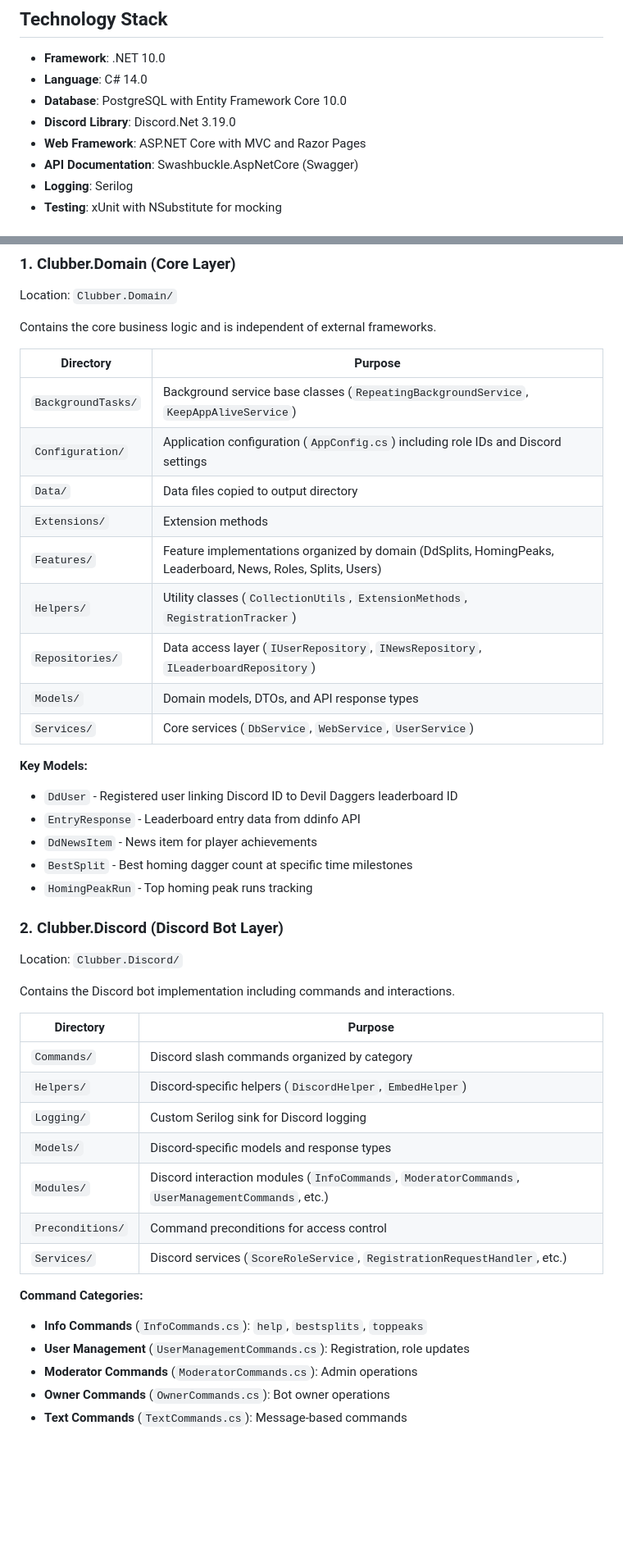
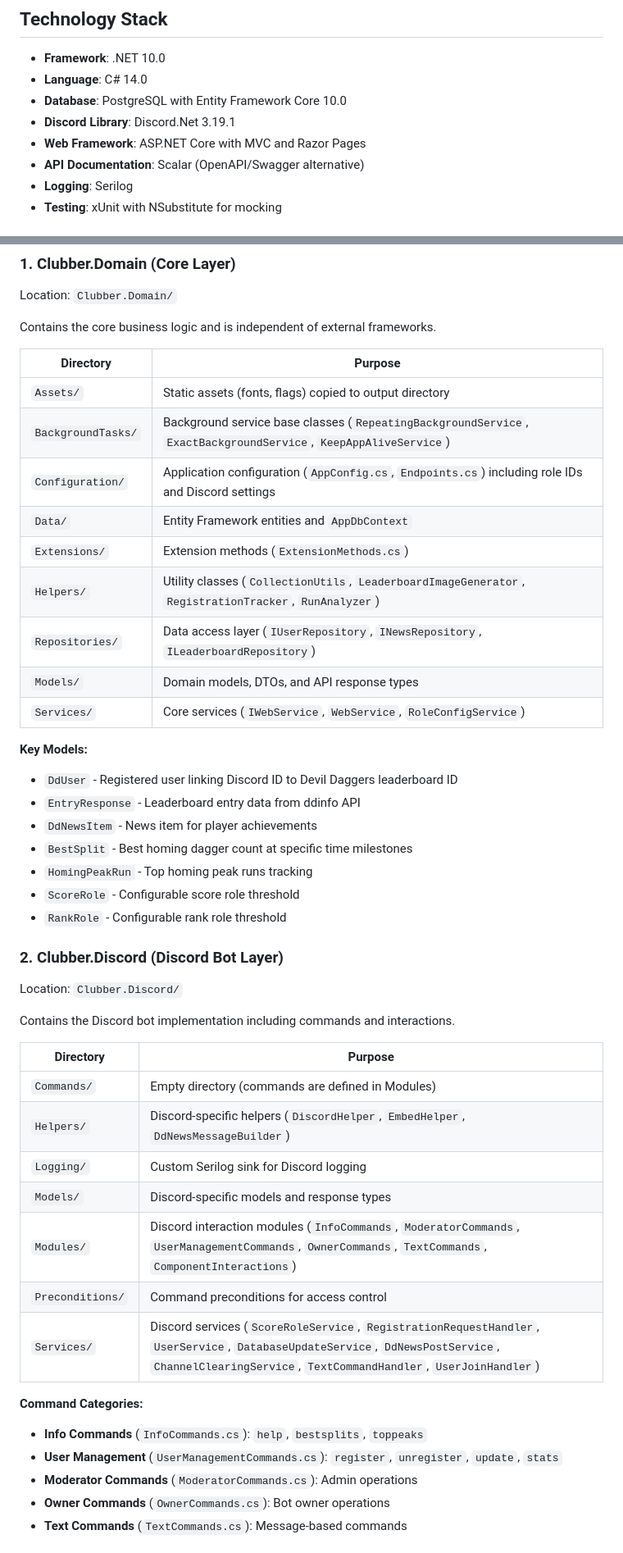
Before and after one commit to Spoertm/Clubber, a Markdown page: AGENTS.md, 2 parts joined by grey strips. Shown at 82% size. GitHub-like rendering; blank space fills up the shorter version.

```diff
--- a/AGENTS.md
+++ b/AGENTS.md
@@ -16,9 +16,9 @@ Clubber is a Discord bot for the DD Pals Discord server that integrates with the
 - **Framework**: .NET 10.0
 - **Language**: C# 14.0
 - **Database**: PostgreSQL with Entity Framework Core 10.0
-- **Discord Library**: Discord.Net 3.19.0
+- **Discord Library**: Discord.Net 3.19.1
 - **Web Framework**: ASP.NET Core with MVC and Razor Pages
-- **API Documentation**: Swashbuckle.AspNetCore (Swagger)
+- **API Documentation**: Scalar (OpenAPI/Swagger alternative)
 - **Logging**: Serilog
 - **Testing**: xUnit with NSubstitute for mocking
 
@@ -33,15 +33,15 @@ Contains the core business logic and is independent of external frameworks.
 
 | Directory | Purpose |
 |-----------|---------|
-| `BackgroundTasks/` | Background service base classes (`RepeatingBackgroundService`, `KeepAppAliveService`) |
-| `Configuration/` | Application configuration (`AppConfig.cs`) including role IDs and Discord settings |
-| `Data/` | Data files copied to output directory |
-| `Extensions/` | Extension methods |
-| `Features/` | Feature implementations organized by domain (DdSplits, HomingPeaks, Leaderboard, News, Roles, Splits, Users) |
-| `Helpers/` | Utility classes (`CollectionUtils`, `ExtensionMethods`, `RegistrationTracker`) |
+| `Assets/` | Static assets (fonts, flags) copied to output directory |
+| `BackgroundTasks/` | Background service base classes (`RepeatingBackgroundService`, `ExactBackgroundService`, `KeepAppAliveService`) |
+| `Configuration/` | Application configuration (`AppConfig.cs`, `Endpoints.cs`) including role IDs and Discord settings |
+| `Data/` | Entity Framework entities and `AppDbContext` |
+| `Extensions/` | Extension methods (`ExtensionMethods.cs`) |
+| `Helpers/` | Utility classes (`CollectionUtils`, `LeaderboardImageGenerator`, `RegistrationTracker`, `RunAnalyzer`) |
 | `Repositories/` | Data access layer (`IUserRepository`, `INewsRepository`, `ILeaderboardRepository`) |
 | `Models/` | Domain models, DTOs, and API response types |
-| `Services/` | Core services (`DbService`, `WebService`, `UserService`) |
+| `Services/` | Core services (`IWebService`, `WebService`, `RoleConfigService`) |
 
 **Key Models:**
 - `DdUser` - Registered user linking Discord ID to Devil Daggers leaderboard ID
@@ -49,6 +49,8 @@ Contains the core business logic and is independent of external frameworks.
 - `DdNewsItem` - News item for player achievements
 - `BestSplit` - Best homing dagger count at specific time milestones
 - `HomingPeakRun` - Top homing peak runs tracking
+- `ScoreRole` - Configurable score role threshold
+- `RankRole` - Configurable rank role threshold
 
 ### 2. Clubber.Discord (Discord Bot Layer)
 Location: `Clubber.Discord/`
@@ -57,17 +59,17 @@ Contains the Discord bot implementation including commands and interactions.
 
 | Directory | Purpose |
 |-----------|---------|
-| `Commands/` | Discord slash commands organized by category |
-| `Helpers/` | Discord-specific helpers (`DiscordHelper`, `EmbedHelper`) |
+| `Commands/` | Empty directory (commands are defined in Modules) |
+| `Helpers/` | Discord-specific helpers (`DiscordHelper`, `EmbedHelper`, `DdNewsMessageBuilder`) |
 | `Logging/` | Custom Serilog sink for Discord logging |
 | `Models/` | Discord-specific models and response types |
-| `Modules/` | Discord interaction modules (`InfoCommands`, `ModeratorCommands`, `UserManagementCommands`, etc.) |
+| `Modules/` | Discord interaction modules (`InfoCommands`, `ModeratorCommands`, `UserManagementCommands`, `OwnerCommands`, `TextCommands`, `ComponentInteractions`) |
 | `Preconditions/` | Command preconditions for access control |
-| `Services/` | Discord services (`ScoreRoleService`, `RegistrationRequestHandler`, etc.) |
+| `Services/` | Discord services (`ScoreRoleService`, `RegistrationRequestHandler`, `UserService`, `DatabaseUpdateService`, `DdNewsPostService`, `ChannelClearingService`, `TextCommandHandler`, `UserJoinHandler`) |
 
 **Command Categories:**
 - **Info Commands** (`InfoCommands.cs`): `help`, `bestsplits`, `toppeaks`
-- **User Management** (`UserManagementCommands.cs`): Registration, role updates
+- **User Management** (`UserManagementCommands.cs`): `register`, `unregister`, `update`, `stats`
 - **Moderator Commands** (`ModeratorCommands.cs`): Admin operations
 - **Owner Commands** (`OwnerCommands.cs`): Bot owner operations
 - **Text Commands** (`TextCommands.cs`): Message-based commands
```
Also changed, not shown: other parts of AGENTS.md (+64 -30 lines).
